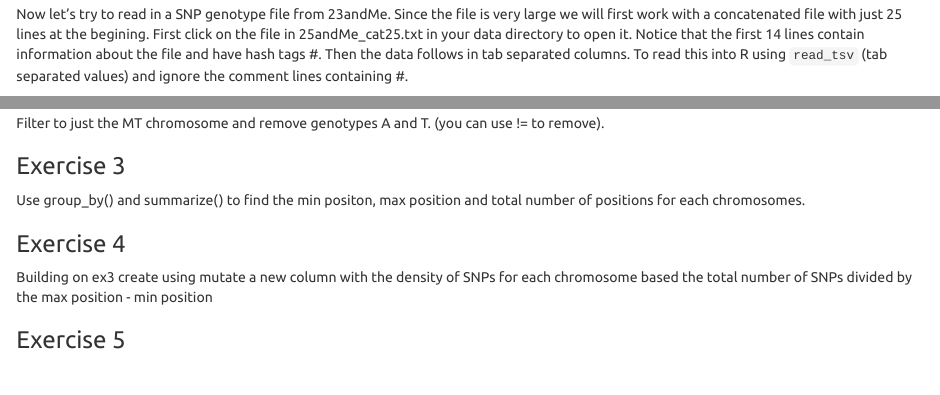
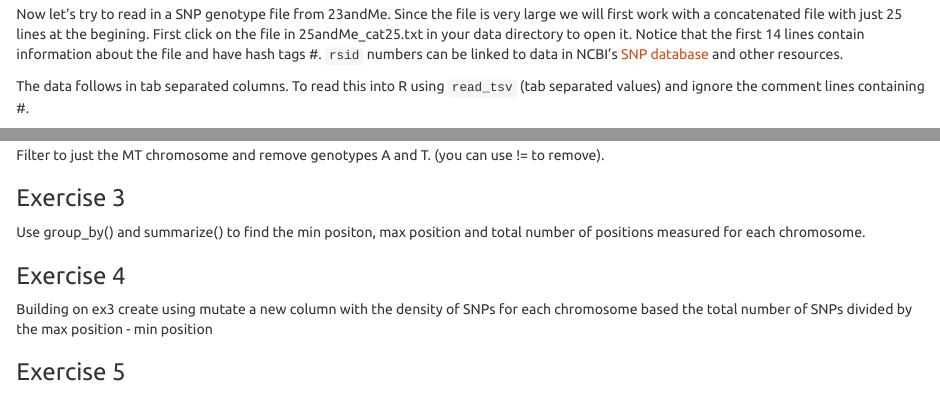
Before and after one commit to jeffreyblanchard/HumGen2021R, an R Markdown document (HumGen_Lab2_datawrangle.Rmd): the page in a window 1100 px wide, from 4410 px down, and a second part further down, joined at a grey line. The pictures show the output file HumGen_Lab2_datawrangle.html that the author committed with the source, opened offline.

Commit message:
update Lab 2

````diff
--- a/HumGen_Lab2_datawrangle.Rmd
+++ b/HumGen_Lab2_datawrangle.Rmd
@@ -154,7 +154,9 @@ When we read in the data R let's us know the data types in the Column specificat
 str(UMass_COVID_data)
 ```
 
-Now let's try to read in a SNP genotype file from 23andMe. Since the file is very large we will first work with a concatenated file with just 25 lines at the begining. First click on the file in 25andMe_cat25.txt in your data directory to open it. Notice that the first 14 lines contain information about the file and have hash tags #.  Then the data follows in tab separated columns. To read this into R using `read_tsv` (tab separated values) and ignore the comment lines containing #.
+Now let's try to read in a SNP genotype file from 23andMe. Since the file is very large we will first work with a concatenated file with just 25 lines at the begining. First click on the file in 25andMe_cat25.txt in your data directory to open it. Notice that the first 14 lines contain information about the file and have hash tags #. `rsid` numbers can be linked to data in NCBI's [SNP database](https://www.ncbi.nlm.nih.gov/snp/rs4477212) and other resources.
+
+The data follows in tab separated columns. To read this into R using `read_tsv` (tab separated values) and ignore the comment lines containing #.
 
 ```{r}
 mySNPs_cat25 <- read_tsv("data/23andMe_cat25.txt", comment = '#')
@@ -321,7 +320,7 @@ Filter to just the MT chromosome and remove genotypes A and T. (you can use != t
 
 ### Exercise 3
 
-Use group_by() and summarize() to find the min positon, max position and total number of positions for each chromosomes.
+Use group_by() and summarize() to find the min positon, max position and total number of positions measured for each chromosome.
 
 ### Exercise 4
 
````
Also changed, not shown: HumGen_Lab2_datawrangle.html, HumGen_Lab2_datawrangle.Rmd (3 more changed lines).
